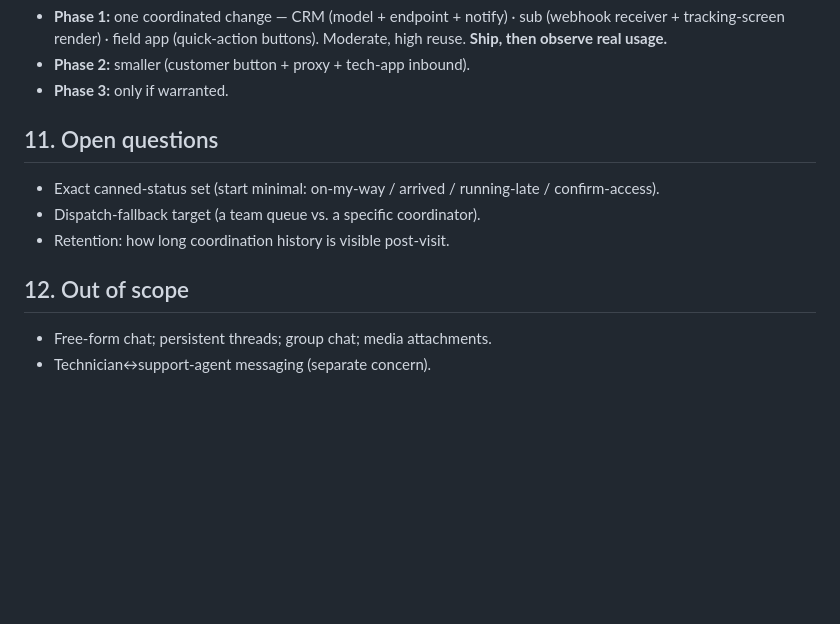
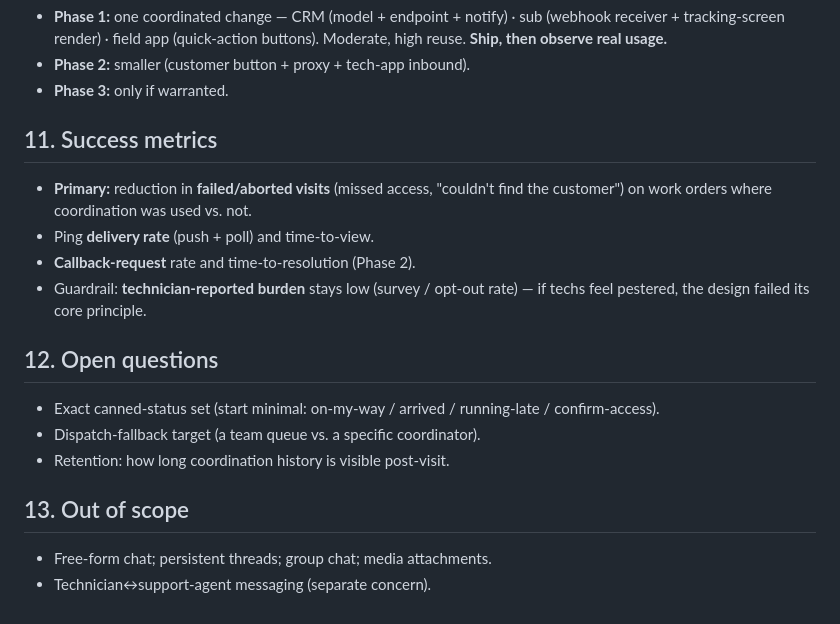
Before and after one commit to michaelayoade/dotmac_crm, a Markdown page: docs/technician-coordination.md, the part around one of its changes. Rendered like a GitHub page; blank space fills up the shorter version.

```diff
--- a/docs/technician-coordination.md
+++ b/docs/technician-coordination.md
@@ -159,12 +187,20 @@ Gated in the service layer: only accepted while the work order is `in_progress`.
 - **Phase 2:** smaller (customer button + proxy + tech-app inbound).
 - **Phase 3:** only if warranted.
 
-## 11. Open questions
+## 11. Success metrics
+- **Primary:** reduction in **failed/aborted visits** (missed access, "couldn't
+  find the customer") on work orders where coordination was used vs. not.
+- Ping **delivery rate** (push + poll) and time-to-view.
+- **Callback-request** rate and time-to-resolution (Phase 2).
+- Guardrail: **technician-reported burden** stays low (survey / opt-out rate) —
+  if techs feel pestered, the design failed its core principle.
+
+## 12. Open questions
 - Exact canned-status set (start minimal: on-my-way / arrived / running-late /
   confirm-access).
 - Dispatch-fallback target (a team queue vs. a specific coordinator).
 - Retention: how long coordination history is visible post-visit.
 
-## 12. Out of scope
+## 13. Out of scope
 - Free-form chat; persistent threads; group chat; media attachments.
 - Technician↔support-agent messaging (separate concern).
```
Also changed, not shown: other parts of docs/technician-coordination.md (+40 -12 lines).
